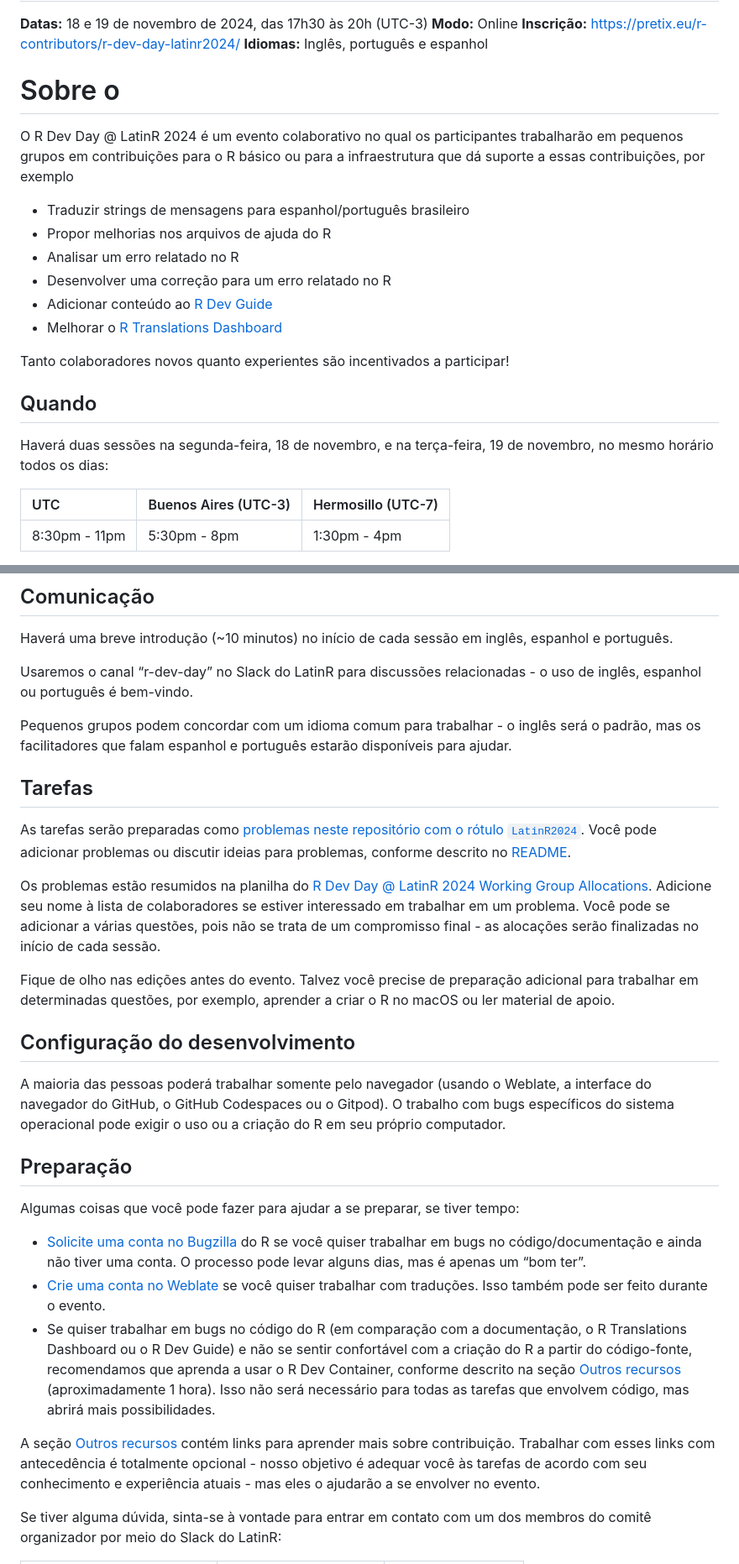
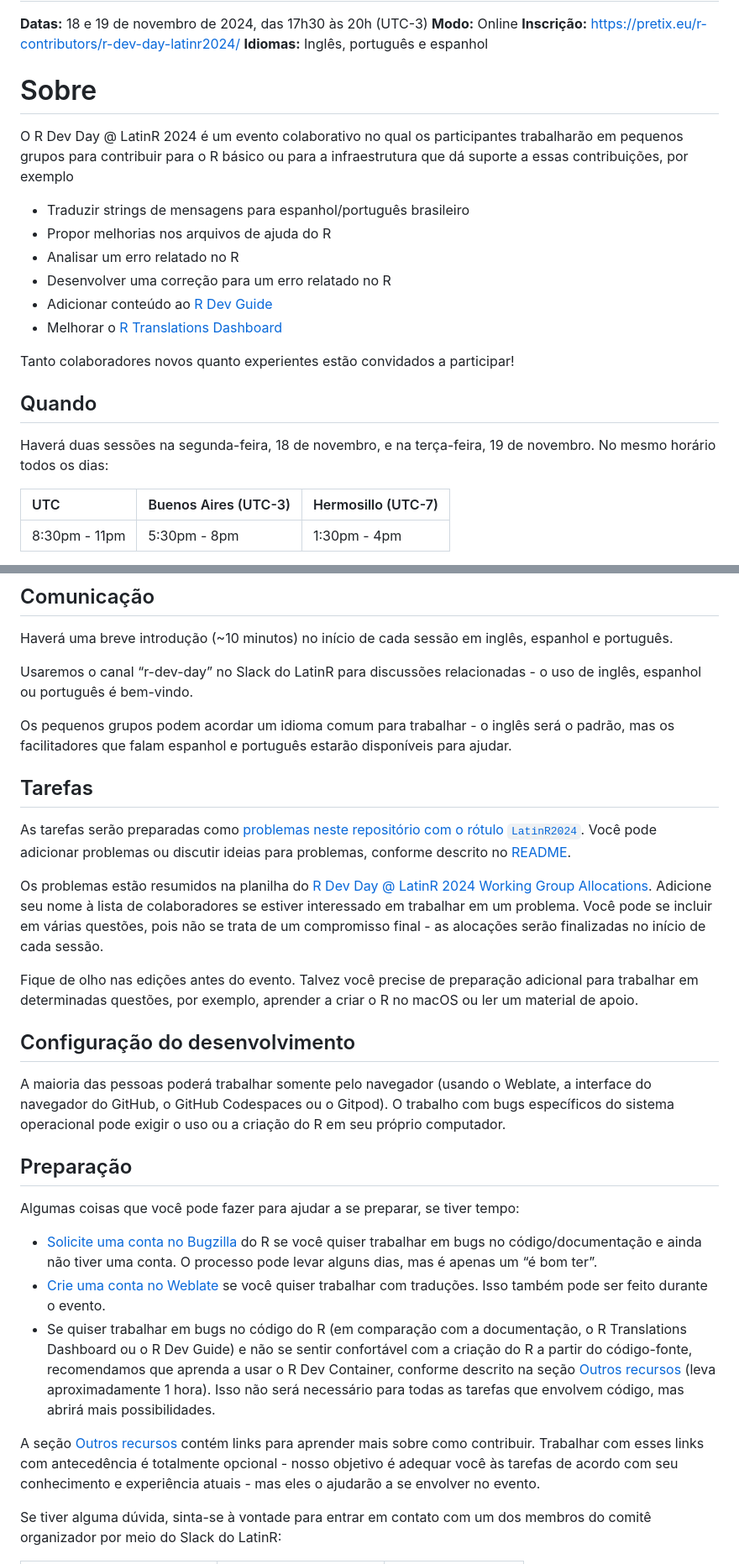
Before and after one commit to r-devel/r-dev-day, a Markdown page: preparation/LatinR2024/LatinR2024_pt.md, 2 parts joined by grey strips. Shown: that part at 84% size. GitHub-like rendering.

Commit message:
Reviewed translation for LatinR2024_pt.md

```diff
--- a/preparation/LatinR2024/LatinR2024_pt.md
+++ b/preparation/LatinR2024/LatinR2024_pt.md
@@ -5,9 +5,9 @@
 **Inscrição:** https://pretix.eu/r-contributors/r-dev-day-latinr2024/
 **Idiomas:** Inglês, português e espanhol
 
-# Sobre o
+# Sobre
 
-O R Dev Day @ LatinR 2024 é um evento colaborativo no qual os participantes trabalharão em pequenos grupos em contribuições para o R básico ou para a infraestrutura que dá suporte a essas contribuições, por exemplo
+O R Dev Day @ LatinR 2024 é um evento colaborativo no qual os participantes trabalharão em pequenos grupos para contribuir para o R básico ou para a infraestrutura que dá suporte a essas contribuições, por exemplo
 
 * Traduzir strings de mensagens para espanhol/português brasileiro
 * Propor melhorias nos arquivos de ajuda do R
@@ -16,11 +16,11 @@ O R Dev Day @ LatinR 2024 é um evento colaborativo no qual os participantes tra
 * Adicionar conteúdo ao [R Dev Guide](https://contributor.r-project.org/rdevguide/)
 * Melhorar o [R Translations Dashboard](https://contributor.r-project.org/translations-dashboard/)
 
-Tanto colaboradores novos quanto experientes são incentivados a participar!
+Tanto colaboradores novos quanto experientes estão convidados a participar!
 
 ## Quando
 
-Haverá duas sessões na segunda-feira, 18 de novembro, e na terça-feira, 19 de novembro, no mesmo horário todos os dias:
+Haverá duas sessões na segunda-feira, 18 de novembro, e na terça-feira, 19 de novembro. No mesmo horário todos os dias:
 
 | UTC | Buenos Aires (UTC-3) | Hermosillo (UTC-7) |
 | :---- | :---- | :---- |
@@ -34,16 +34,16 @@ Haverá uma breve introdução (~10 minutos) no início de cada sessão em ingl
 
 Usaremos o canal “r-dev-day” no Slack do LatinR para discussões relacionadas - o uso de inglês, espanhol ou português é bem-vindo.
 
-Pequenos grupos podem concordar com um idioma comum para trabalhar - o inglês será o padrão, mas os facilitadores que falam espanhol e português estarão disponíveis para ajudar.
+Os pequenos grupos podem acordar um idioma comum para trabalhar - o inglês será o padrão, mas os facilitadores que falam espanhol e português estarão disponíveis para ajudar.
 
 ## Tarefas
 
 As tarefas serão preparadas como [problemas neste repositório com o rótulo `LatinR2024`](https://github.com/r-devel/r-dev-day/issues?q=is%3Aissue+is%3Aopen+label%3ALatinR2024). Você pode adicionar problemas ou discutir ideias para problemas, conforme descrito no [README](https://github.com/r-devel/r-dev-day/blob/main/README.md).
 
 Os problemas estão resumidos na planilha do [R Dev Day @ LatinR 2024 Working Group Allocations](
-https://docs.google.com/spreadsheets/d/1Nuwusm7Xgwpw54KZnnrnNVT9vPkOk2qmromBEbYNHnU/edit). Adicione seu nome à lista de colaboradores se estiver interessado em trabalhar em um problema. Você pode se adicionar a várias questões, pois não se trata de um compromisso final - as alocações serão finalizadas no início de cada sessão.
+https://docs.google.com/spreadsheets/d/1Nuwusm7Xgwpw54KZnnrnNVT9vPkOk2qmromBEbYNHnU/edit). Adicione seu nome à lista de colaboradores se estiver interessado em trabalhar em um problema. Você pode se incluir em várias questões, pois não se trata de um compromisso final - as alocações serão finalizadas no início de cada sessão.
 
-Fique de olho nas edições antes do evento. Talvez você precise de preparação adicional para trabalhar em determinadas questões, por exemplo, aprender a criar o R no macOS ou ler material de apoio.
+Fique de olho nas edições antes do evento. Talvez você precise de preparação adicional para trabalhar em determinadas questões, por exemplo, aprender a criar o R no macOS ou ler um material de apoio.
 
 ## Configuração do desenvolvimento
 
@@ -53,11 +53,11 @@ A maioria das pessoas poderá trabalhar somente pelo navegador (usando o Weblate
 
 Algumas coisas que você pode fazer para ajudar a se preparar, se tiver tempo:
 
-* [Solicite uma conta no Bugzilla](https://contributor.r-project.org/rdevguide/IssueTrack.html#bugzilla-account) do R se você quiser trabalhar em bugs no código/documentação e ainda não tiver uma conta. O processo pode levar alguns dias, mas é apenas um “bom ter”.
+* [Solicite uma conta no Bugzilla](https://contributor.r-project.org/rdevguide/IssueTrack.html#bugzilla-account) do R se você quiser trabalhar em bugs no código/documentação e ainda não tiver uma conta. O processo pode levar alguns dias, mas é apenas um “é bom ter”.
 * [Crie uma conta no Weblate](https://translate.rx.studio/projects/r-project/)  se você quiser trabalhar com traduções. Isso também pode ser feito durante o evento.
-* Se quiser trabalhar em bugs no código do R (em comparação com a documentação, o R Translations Dashboard ou o R Dev Guide) e não se sentir confortável com a criação do R a partir do código-fonte, recomendamos que aprenda a usar o R Dev Container, conforme descrito na seção [Outros recursos](#outros-recursos) (aproximadamente 1 hora). Isso não será necessário para todas as tarefas que envolvem código, mas abrirá mais possibilidades.
+* Se quiser trabalhar em bugs no código do R (em comparação com a documentação, o R Translations Dashboard ou o R Dev Guide) e não se sentir confortável com a criação do R a partir do código-fonte, recomendamos que aprenda a usar o R Dev Container, conforme descrito na seção [Outros recursos](#outros-recursos) (leva aproximadamente 1 hora). Isso não será necessário para todas as tarefas que envolvem código, mas abrirá mais possibilidades.
 
-A seção [Outros recursos](#outros-recursos) contém links para aprender mais sobre contribuição. Trabalhar com esses links com antecedência é totalmente opcional - nosso objetivo é adequar você às tarefas de acordo com seu conhecimento e experiência atuais - mas eles o ajudarão a se envolver no evento.
+A seção [Outros recursos](#outros-recursos) contém links para aprender mais sobre como contribuir. Trabalhar com esses links com antecedência é totalmente opcional - nosso objetivo é adequar você às tarefas de acordo com seu conhecimento e experiência atuais - mas eles o ajudarão a se envolver no evento.
 
 Se tiver alguma dúvida, sinta-se à vontade para entrar em contato com um dos membros do comitê organizador por meio do Slack do LatinR:
 
```
